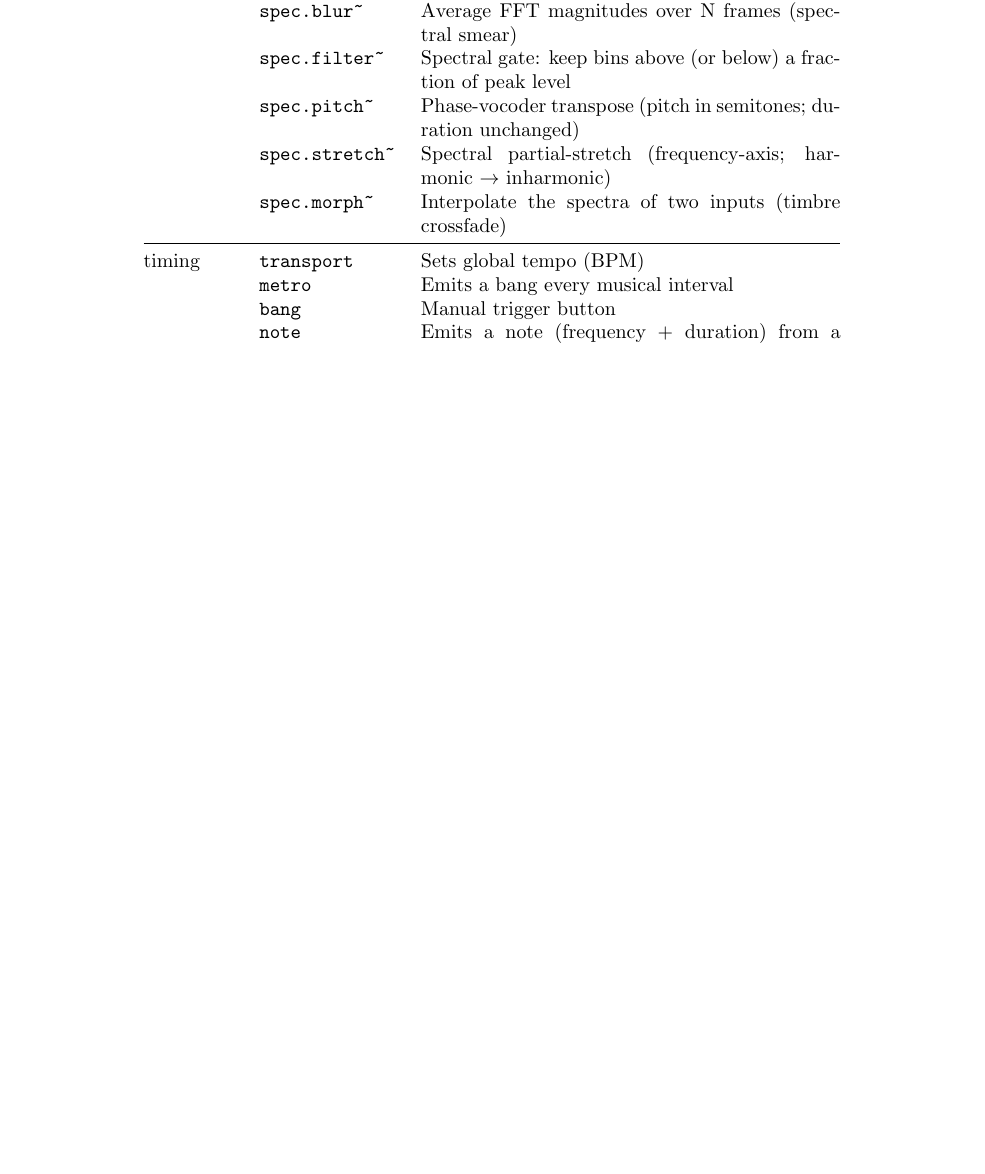
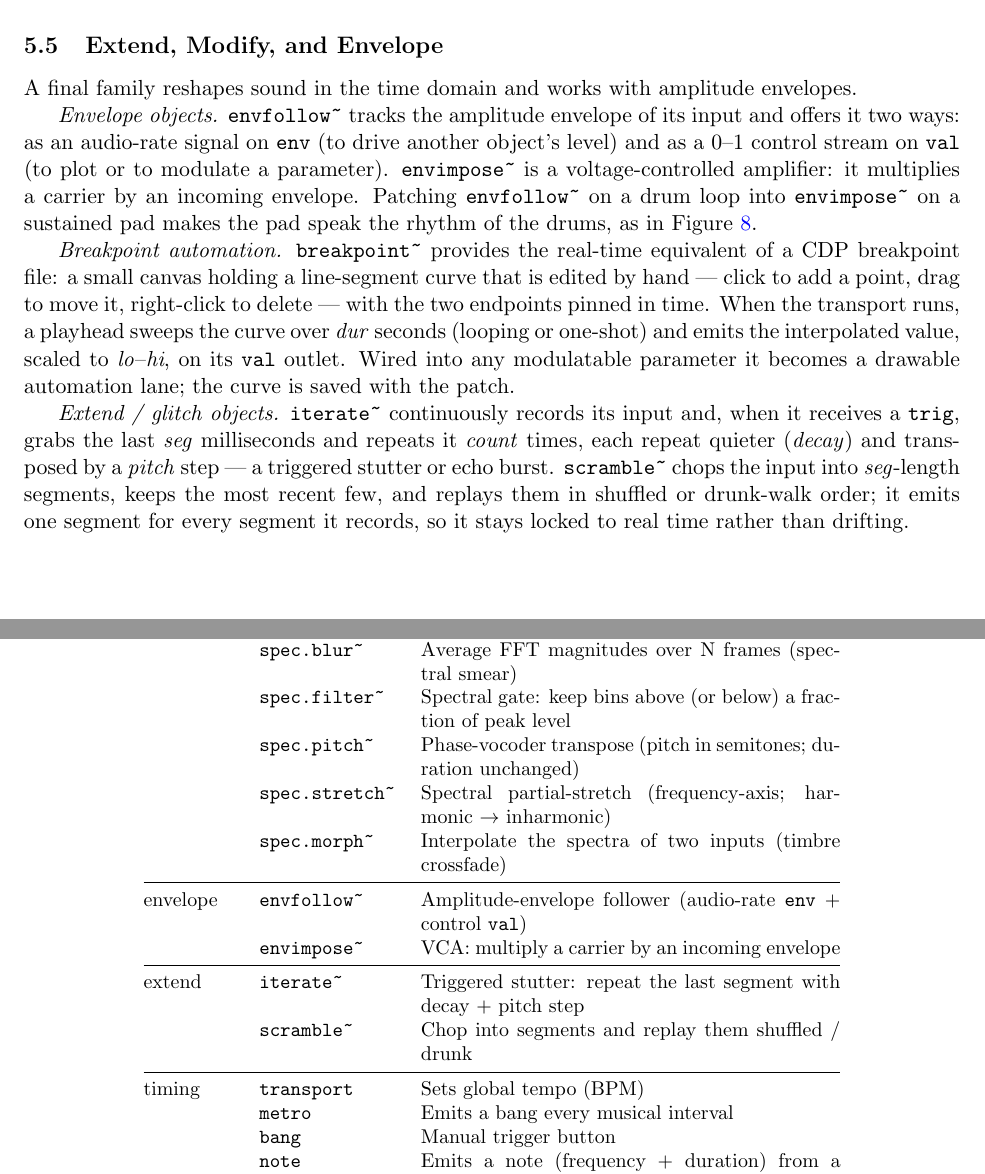
Before and after one commit to metaphorz/musx, a LaTeX document (docs/manual.tex): part of page 14 of 14 before the commit and two parts of pages 9 and 15 of 15 after it, the two joined at a grey line, cut at the place of the change, the shorter picture padded with empty space. Compiled offline with pdfLaTeX.

Commit message:
docs: Phase 2.5 objects + fix breakpoint-sweep cable layout
- Manual: add envelope (envfollow~/envimpose~), extend (iterate~/scramble~) and
  breakpoint~ to the catalog; new "Extend, Modify, and Envelope" section (5.5) with an
  env-impose figure. make_figures.py generates env-impose.png; manual.pdf rebuilt.
- Fix patches/cdp/breakpoint-sweep.json: the breakpoint~ was placed far below the filter,
  so its val->cutoff cable (outlet on bottom, inlet on top) looped off both screen edges
  and looked disconnected. Re-laid the breakpoint above the filter so the cable runs
  straight down. The connection was always live; this is a layout-only fix.

Credit: Paul Fishwick and Claude Code

Co-Authored-By: Claude Opus 4.8 <noreply@anthropic.com>

```diff
--- a/docs/manual.tex
+++ b/docs/manual.tex
@@ -209,6 +209,12 @@ spectral & \texttt{spec.freeze\~{}}  & Phase-vocoder spectral freeze: hold the c
          & \texttt{spec.stretch\~{}} & Spectral partial-stretch (frequency-axis; harmonic $\to$ inharmonic) \\
          & \texttt{spec.morph\~{}}   & Interpolate the spectra of two inputs (timbre crossfade) \\
 \midrule
+envelope & \texttt{envfollow\~{}} & Amplitude-envelope follower (audio-rate \texttt{env} + control \texttt{val}) \\
+         & \texttt{envimpose\~{}} & VCA: multiply a carrier by an incoming envelope \\
+\midrule
+extend   & \texttt{iterate\~{}}  & Triggered stutter: repeat the last segment with decay + pitch step \\
+         & \texttt{scramble\~{}} & Chop into segments and replay them shuffled / drunk \\
+\midrule
 timing   & \texttt{transport} & Sets global tempo (BPM) \\
          & \texttt{metro}     & Emits a bang every musical interval \\
          & \texttt{bang}      & Manual trigger button \\
@@ -356,3 +363,32 @@ window, freeze threshold, transposition, or stretch amount over time.
 auto-loads a drone into \texttt{spec.stretch\~{}}, whose inharmonic output passes through a
 \texttt{reverb\~{}} to the speakers and a \texttt{scope\~{}}.}
 \label{fig:spectral-stretch}
+\end{figure}
+
+\subsection{Extend, Modify, and Envelope}
+\label{sec:extend}
+A final family reshapes sound in the time domain and works with amplitude envelopes.
+
+\emph{Envelope objects.} \texttt{envfollow\~{}} tracks the amplitude envelope of its input
+and offers it two ways: as an audio-rate signal on \texttt{env} (to drive another object's
+level) and as a 0--1 control stream on \texttt{val} (to plot or to modulate a parameter).
+\texttt{envimpose\~{}} is a voltage-controlled amplifier: it multiplies a carrier by an
+incoming envelope. Patching \texttt{envfollow\~{}} on a drum loop into
+\texttt{envimpose\~{}} on a sustained pad makes the pad speak the rhythm of the drums, as in
+Figure~\ref{fig:env-impose}.
+
+\emph{Breakpoint automation.} \texttt{breakpoint\~{}} provides the real-time equivalent of a
+CDP breakpoint file: a small canvas holding a line-segment curve that is edited by hand ---
+click to add a point, drag to move it, right-click to delete --- with the two endpoints
+pinned in time. When the transport runs, a playhead sweeps the curve over \emph{dur} seconds
+(looping or one-shot) and emits the interpolated value, scaled to \emph{lo}--\emph{hi}, on
+its \texttt{val} outlet. Wired into any modulatable parameter it becomes a drawable
+automation lane; the curve is saved with the patch.
+
+\emph{Extend / glitch objects.} \texttt{iterate\~{}} continuously records its input and, when
+it receives a \texttt{trig}, grabs the last \emph{seg} milliseconds and repeats it \emph{count}
+times, each repeat quieter (\emph{decay}) and transposed by a \emph{pitch} step --- a
+triggered stutter or echo burst. \texttt{scramble\~{}} chops the input into \emph{seg}-length
+segments, keeps the most recent few, and replays them in shuffled or drunk-walk order; it
+emits one segment for every segment it records, so it stays locked to real time rather than
+drifting.
```
Also changed, not shown: docs/figures/bang-code.png, docs/figures/context-menu.png, docs/figures/custom-synth.png, docs/figures/env-impose.png (added), docs/figures/funcgen-plot.png, docs/figures/granular-cloud.png, docs/figures/interface.png, docs/figures/layered-pad.png, docs/figures/spectral-stretch.png, docs/figures/waveset-crunch.png, docs/manual.pdf, docs/manual.tex (10 more changed lines), 2 other files.
